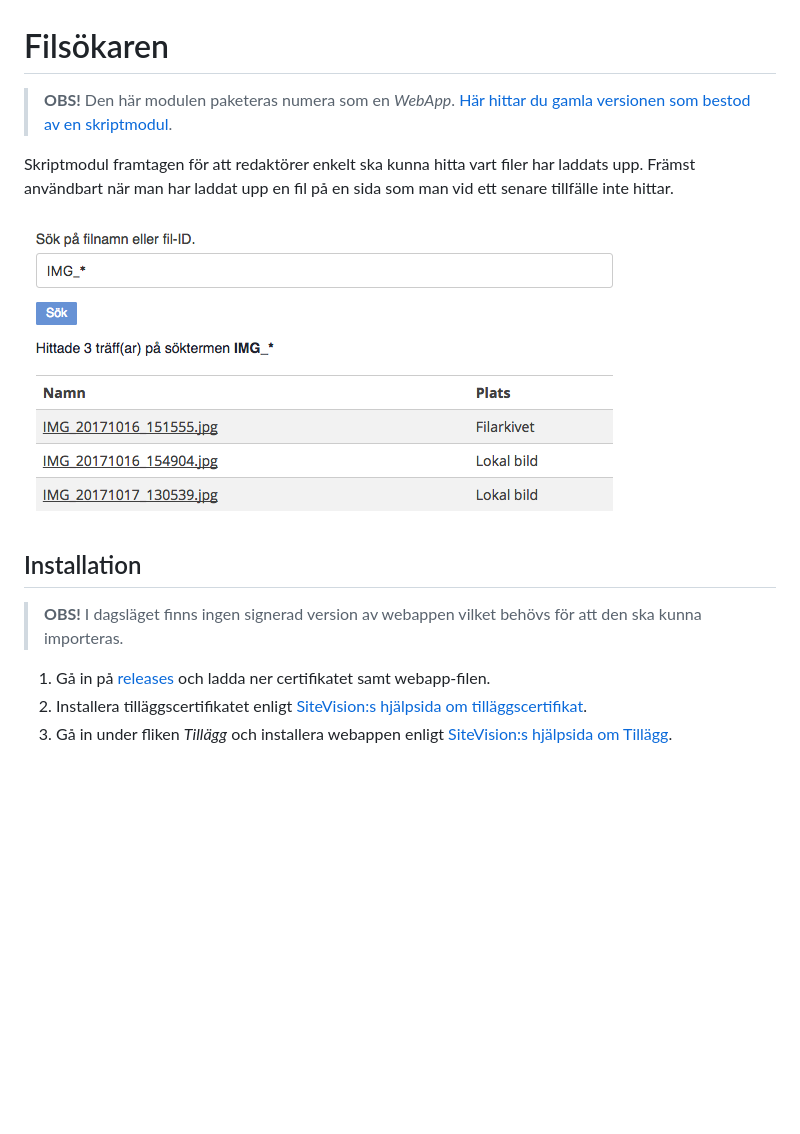
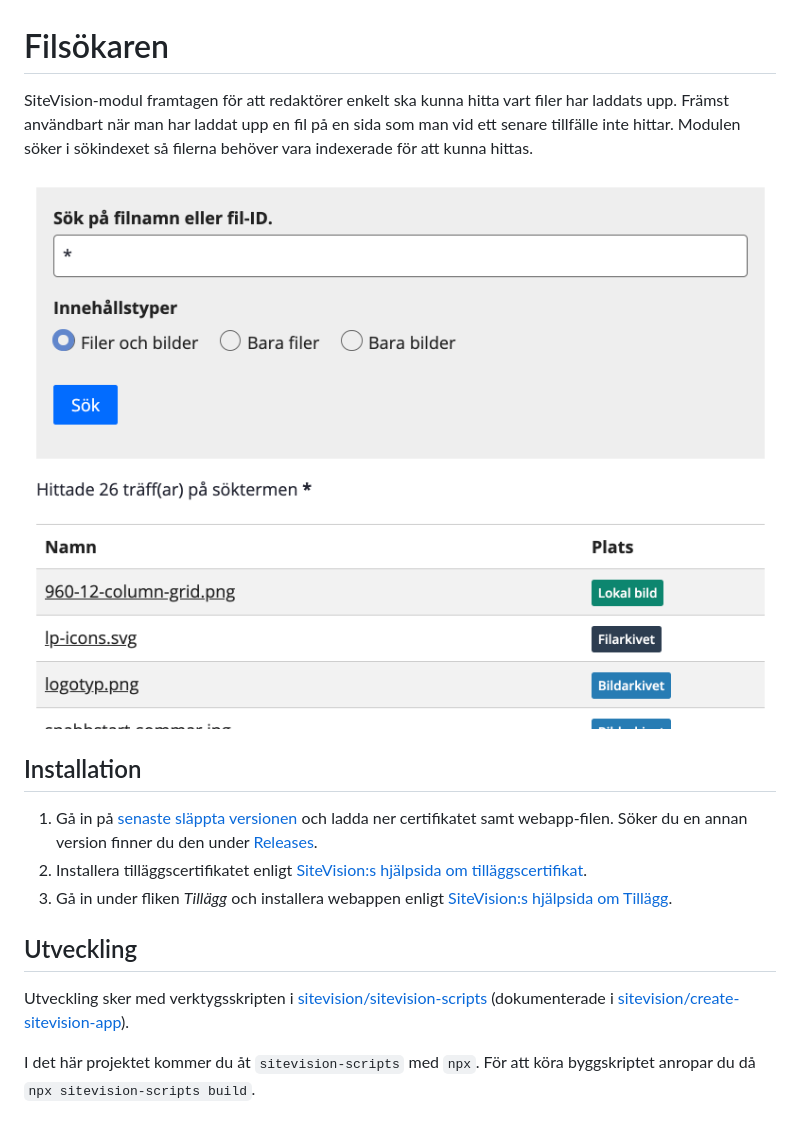
Before and after one commit to hampusn/file-finder, a Markdown page: README.md, the part around the change printed below. Rendered like a GitHub page; pictures changed too: docs/example.png; blank space fills up the shorter version.

```diff
--- a/README.md
+++ b/README.md
@@ -1,18 +1,19 @@
 # Filsökaren
 
-> **OBS!** Den här modulen paketeras numera som en *WebApp*. [Här hittar du gamla versionen som bestod av en skriptmodul][script-version].
-
-Skriptmodul framtagen för att redaktörer enkelt ska kunna hitta vart filer har laddats upp. Främst användbart när man har laddat upp en fil på en sida som man vid ett senare tillfälle inte hittar.
+SiteVision-modul framtagen för att redaktörer enkelt ska kunna hitta vart filer har laddats upp. Främst användbart när man har laddat upp en fil på en sida som man vid ett senare tillfälle inte hittar. Modulen söker i sökindexet så filerna behöver vara indexerade för att kunna hittas.
 
 ![Exempel](docs/example.png "Exempel")
 
 ## Installation
 
-> **OBS!** I dagsläget finns ingen signerad version av webappen vilket behövs för att den ska kunna importeras.
-
-1. Gå in på [releases][releases] och ladda ner certifikatet samt webapp-filen.
+1. Gå in på [senaste släppta versionen][latest-release] och ladda ner certifikatet samt webapp-filen. Söker du en annan version finner du den under [Releases][releases].
 2. Installera tilläggscertifikatet enligt [SiteVision:s hjälpsida om tilläggscertifikat][sitevision-help-addon-certificate].
 3. Gå in under fliken *Tillägg* och installera webappen enligt [SiteVision:s hjälpsida om Tillägg][sitevision-help-addons].
 
-[script-version]: https://github.com/hampusn/file-finder/tree/v0.0.1
+## Utveckling
+
+Utveckling sker med verktygsskripten i [sitevision/sitevision-scripts][sitevision-scripts] (dokumenterade i [sitevision/create-sitevision-app][create-sitevision-app]).
+
+I det här projektet kommer du åt `sitevision-scripts` med `npx`. För att köra byggskriptet anropar du då `npx sitevision-scripts build`.
+
 [releases]: https://github.com/hampusn/file-finder/releases
```
Also changed, not shown: other parts of README.md (+5 -2 lines).
